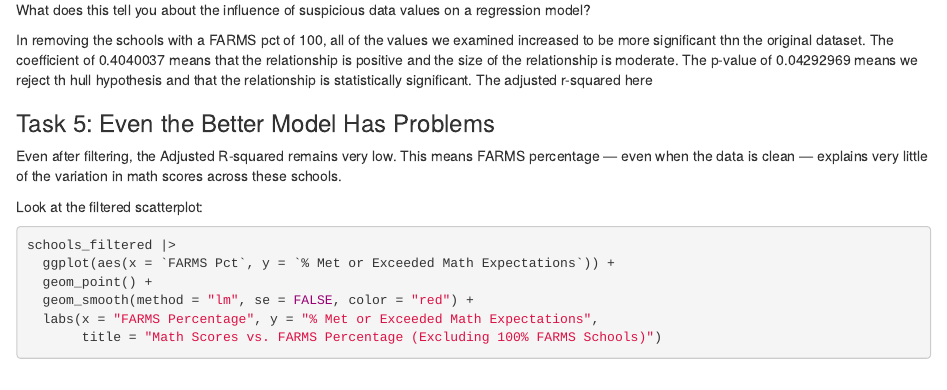
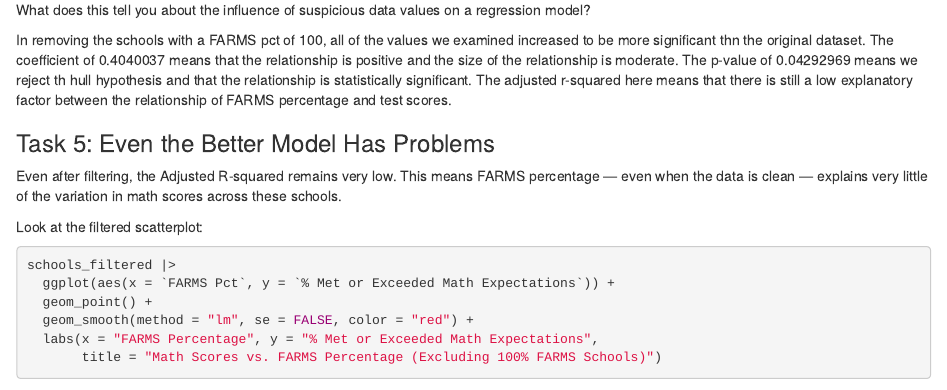
Before and after one commit to tnguye85-design/jour405, an R Markdown document (activities/MathScoresRegression.Rmd): the page in a window 1100 px wide, from 3190 px down. Rendered offline with R 4.5, knitr and Pandoc, with nearby package versions; some code elsewhere in the file could not run offline.

Commit message:
Update MathScoresRegression.Rmd

```diff
--- a/activities/MathScoresRegression.Rmd
+++ b/activities/MathScoresRegression.Rmd
@@ -100,7 +100,7 @@ cat("  Adjusted R-squared:", summary(model_filtered)$adj.r.squared, "\n")
 
 How did removing those schools change the model? Did the coefficient change direction? Did the p-value or R-squared improve meaningfully? What does this tell you about the influence of suspicious data values on a regression model?
 
-In removing the schools with a FARMS pct of 100, all of the values we examined increased to be more significant thn the original dataset. The coefficient of 0.4040037 means that the relationship is positive and the size of the relationship is moderate. The p-value of 0.04292969 means we reject th hull hypothesis and that the relationship is statistically significant. The adjusted r-squared here
+In removing the schools with a FARMS pct of 100, all of the values we examined increased to be more significant thn the original dataset. The coefficient of 0.4040037 means that the relationship is positive and the size of the relationship is moderate. The p-value of 0.04292969 means we reject th hull hypothesis and that the relationship is statistically significant. The adjusted r-squared here means that there is still a low explanatory factor between the relationship of FARMS percentage and test scores.
 
 
 ### Task 5: Even the Better Model Has Problems
```
